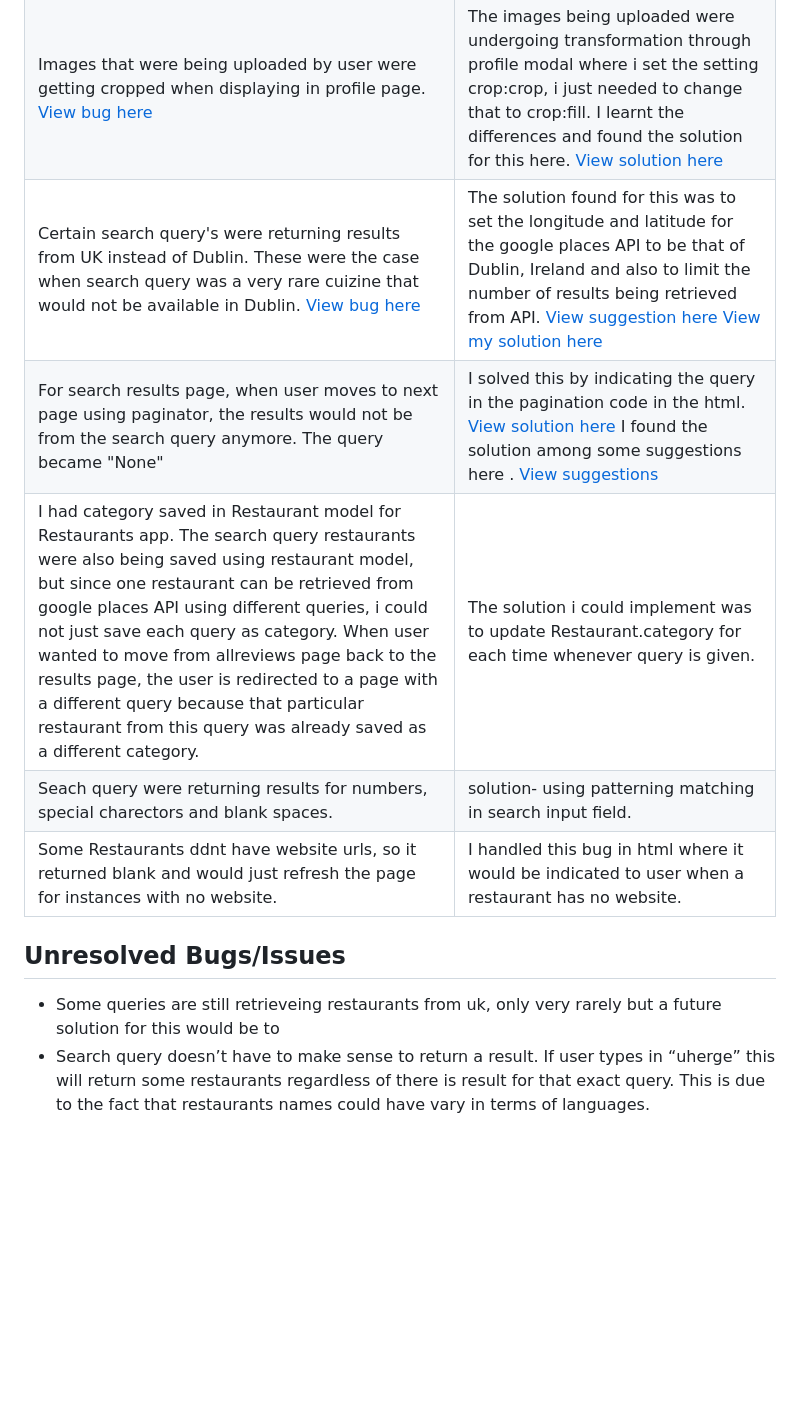
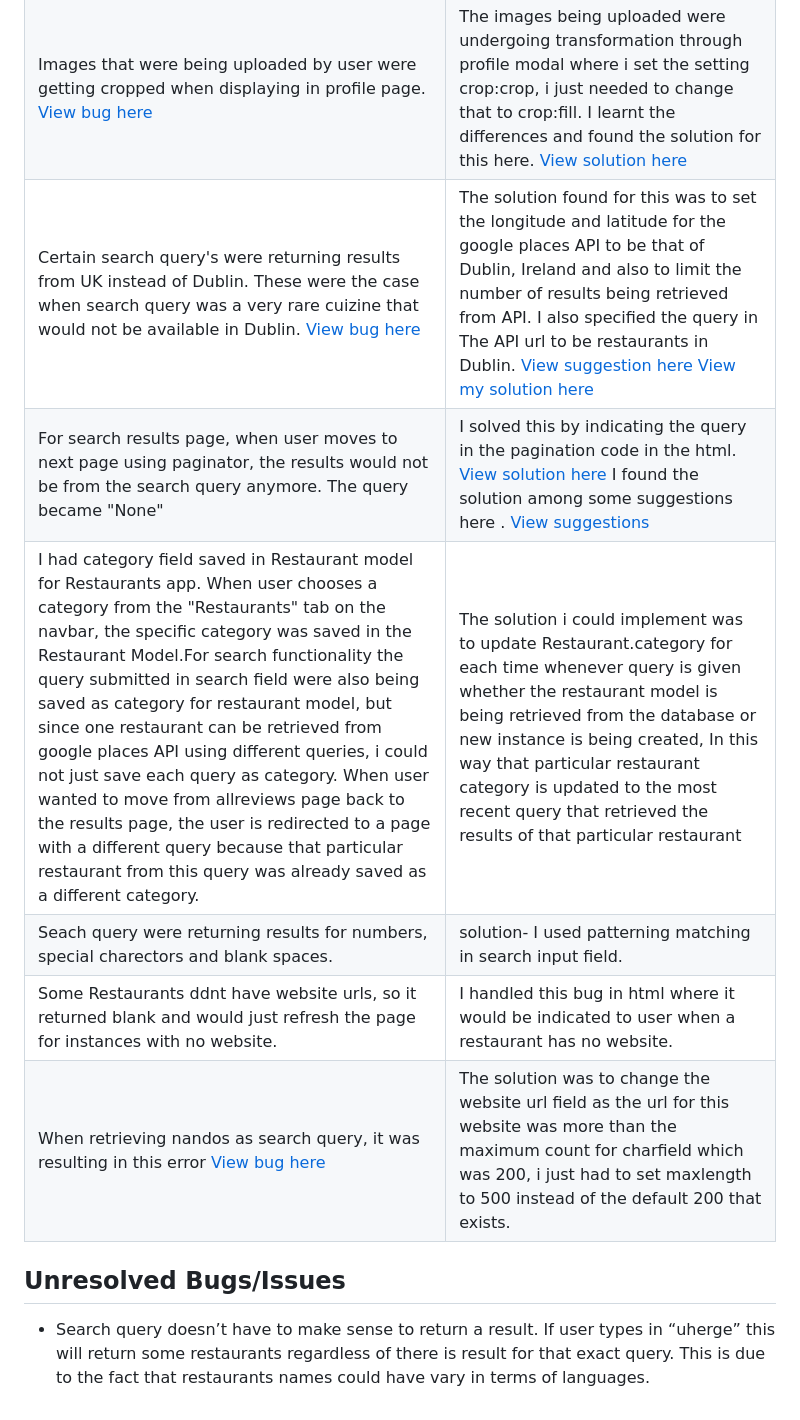
Before and after one commit to SooryaGeorge7/Dublin-Eats, a Markdown page: TESTING.md, the part around the change. Rendered like a GitHub page; blank space fills up the shorter version.

```diff
--- a/TESTING.md
+++ b/TESTING.md
@@ -356,14 +356,13 @@ The following errors were found and corrrected :
 |---------|----------------|
 | Images in carousal were changing automatically and not when user clicks next button.  [View bug here](/documentation/bugs/bug-%20automatic%20carousal.gif) | By adding "data-bs-interval="false" to carousal, the automatic changing of images is disabled. The solution for this was found here. View solution [View solution here](https://stackoverflow.com/questions/14977392/bootstrap-carousel-remove-auto-slide) |
 | Images that were being uploaded by user were getting cropped when displaying in profile page. [View bug here](/documentation/bugs/error-upload-image.png) | The images being uploaded were undergoing transformation through profile modal where i set the setting crop:crop, i just needed to change that to crop:fill. I learnt the differences and found the solution for this here. [View solution here](https://buildmedia.readthedocs.org/media/pdf/django-daguerre/2.3.1/django-daguerre.pdf) |
-| Certain search query's were returning results from UK instead of Dublin. These were the case when search query was a very rare cuizine that would not be available in Dublin. [View bug here](/documentation/bugs/query-bringing-uk-restaurant.png) | The solution found for this was to set the longitude and latitude for the google places API to be that of Dublin, Ireland and also to limit the number of results being retrieved from API. [View suggestion here](https://towardsdatascience.com/how-to-use-the-google-places-api-for-location-analysis-and-more-17e48f8f25b1) [View my solution here](/documentation/bugs/location-solution.png) |
+| Certain search query's were returning results from UK instead of Dublin. These were the case when search query was a very rare cuizine that would not be available in Dublin. [View bug here](/documentation/bugs/query-bringing-uk-restaurant.png) | The solution found for this was to set the longitude and latitude for the google places API to be that of Dublin, Ireland and also to limit the number of results being retrieved from API. I also specified the query in The API url to be restaurants in Dublin. [View suggestion here](https://towardsdatascience.com/how-to-use-the-google-places-api-for-location-analysis-and-more-17e48f8f25b1) [View my solution here](/documentation/bugs/search-uk-solution.png) |
 | For search results page, when user moves to next page using paginator, the results would not be from the search query anymore. The query became "None" | I solved this by indicating the query in the pagination code in the html. [View solution here](/documentation/bugs/query-pagination-solution.png) I found the solution among some suggestions here . [View suggestions](https://docs.guidewire.com/cloud/pc/202302/cloudapibf/cloudAPI/topics/101-Fund/03-query-parameters/c_the-pagination-query-parameters.html) |
-| I had category saved in Restaurant model for Restaurants app. The search query restaurants were also being saved using restaurant model, but since one restaurant can be retrieved from google places API using different queries, i could not just save each query as category. When user wanted to move from allreviews page back to the results page, the user is redirected to a page with a different query because that particular restaurant from this query was already saved as a different category. | The solution i could implement was to update Restaurant.category  for each time whenever query is given. |
-| Seach query were returning results for numbers, special charectors and blank spaces. | solution- using patterning matching in search input field. |
+| I had category field saved in Restaurant model for Restaurants app. When user chooses a category from the "Restaurants" tab on the navbar, the specific category was saved in the Restaurant Model.For search functionality the query submitted in search field were also being saved as category  for restaurant model, but since one restaurant can be retrieved from google places API using different queries, i could not just save each query as category. When user wanted to move from allreviews page back to the results page, the user is redirected to a page with a different query because that particular restaurant from this query was already saved as a different category. | The solution i could implement was to update Restaurant.category  for each time whenever query is given whether the restaurant model is being retrieved from the database or new instance is being created, In this way that  particular restaurant category is updated to the most recent query that retrieved the results of that particular restaurant |
+| Seach query were returning results for numbers, special charectors and blank spaces. | solution- I used patterning matching in search input field. |
 | Some Restaurants ddnt have website urls, so it returned blank and would just refresh the page for instances with no website.| I handled this bug in html where it would be indicated to user when a restaurant has no website. |
+|	When retrieving nandos as search query, it was resulting in this error [View bug here](/documentation/bugs/nandos-error.png)| The solution was to change the website url field as the url for this website was more than the maximum count for charfield which was 200, i just had to set maxlength to 500 instead of the default 200 that exists. |
 
 ## **Unresolved Bugs/Issues**
 
-
--	Some queries are still retrieveing restaurants from uk, only very rarely but a future solution for this would be to
 -	Search query doesn’t have to make sense to return a result. If user types in “uherge” this will return some restaurants regardless of there is result for that exact query. This is due to the fact that restaurants names could have vary in terms of  languages.
```
Also changed, not shown: documentation/bugs/nandos-error.png (added), documentation/bugs/search-uk-solution.png (added), 3 other files.
